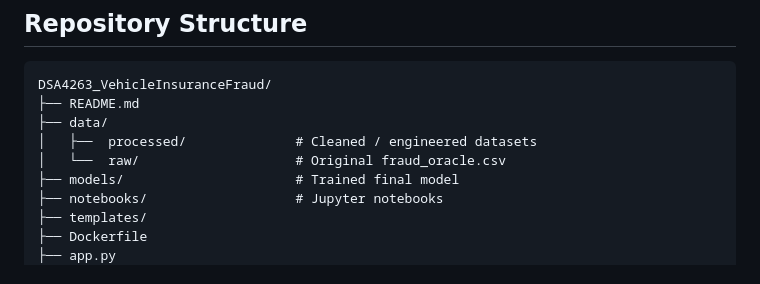
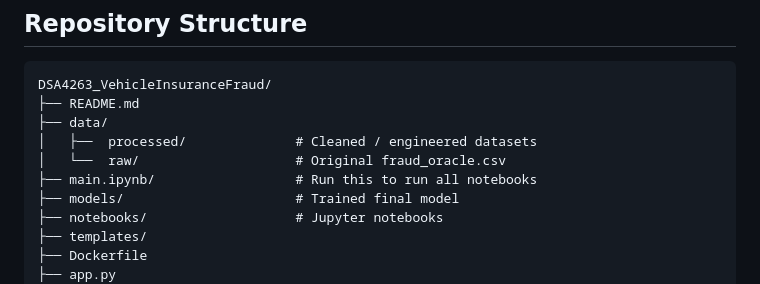
Before and after one commit to enxinn/DSA4263_VehicleInsuranceFraud, a Markdown page: README.md, the part around the change. Drawn GitHub-style.

```diff
--- a/README.md
+++ b/README.md
@@ -22,6 +22,7 @@ DSA4263_VehicleInsuranceFraud/
 ├── data/
 │   ├──  processed/              # Cleaned / engineered datasets
 │   └──  raw/                    # Original fraud_oracle.csv
+├── main.ipynb/                  # Run this to run all notebooks
 ├── models/                      # Trained final model
 ├── notebooks/                   # Jupyter notebooks
 ├── templates/
```
